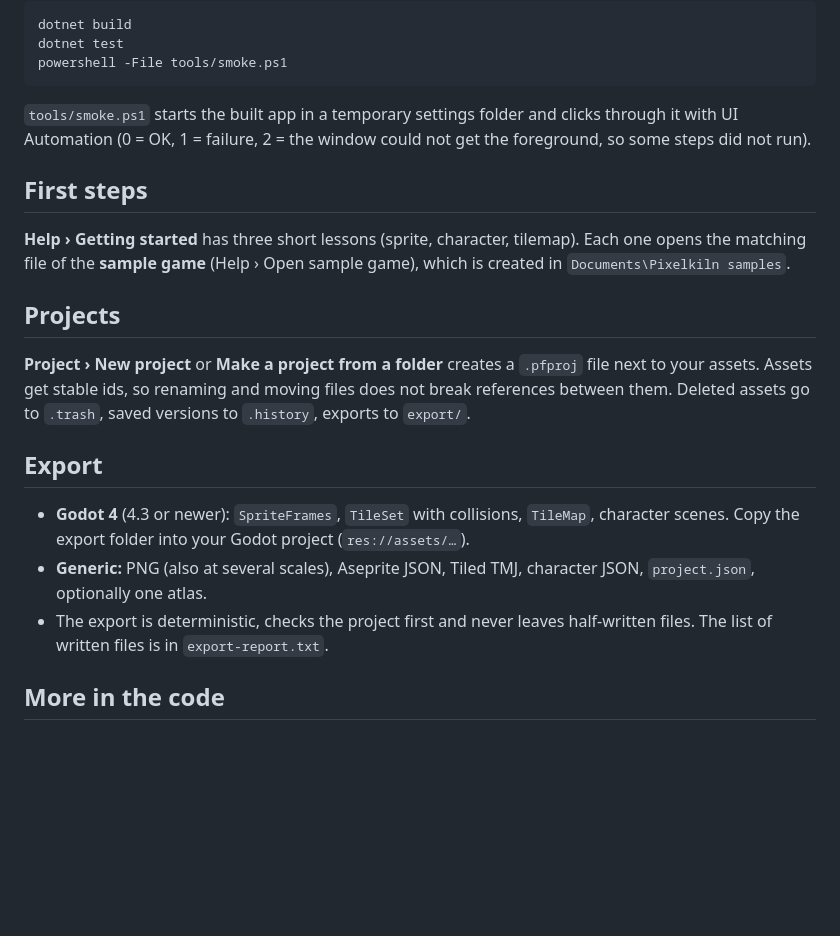
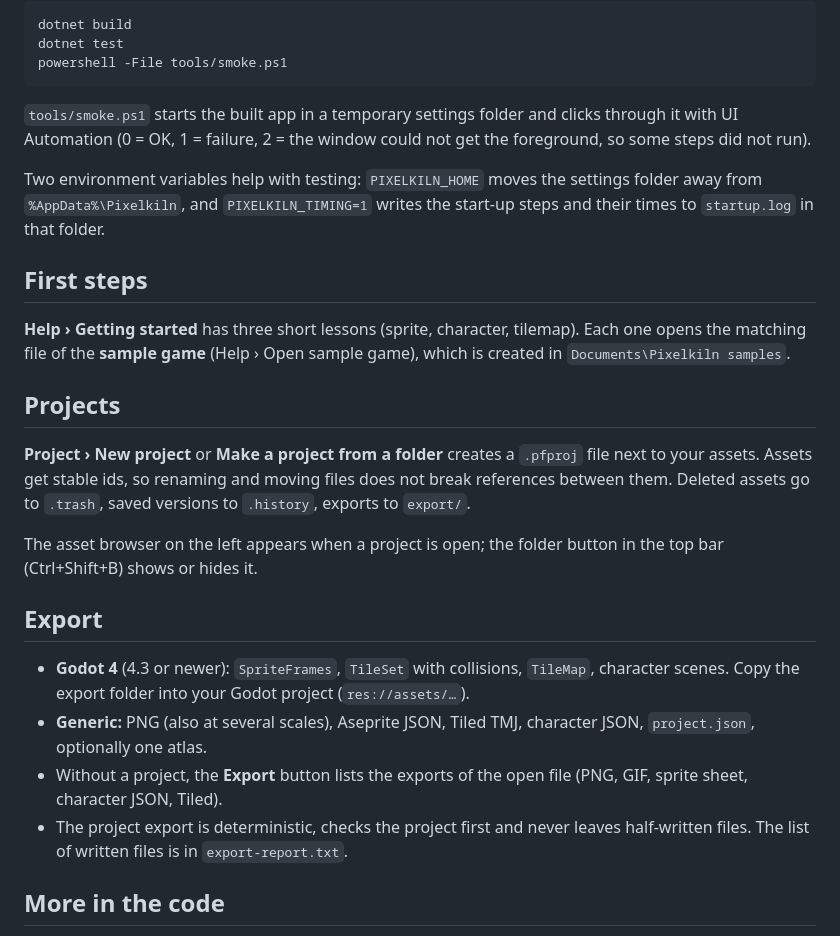
Before and after one commit to zangrajfo-ship-it/Pixelkiln, a Markdown page: README.md, the part around one of its changes. GitHub-like rendering; blank space fills up the shorter version.

```diff
--- a/README.md
+++ b/README.md
@@ -40,6 +51,8 @@ powershell -File tools/smoke.ps1
 
 `tools/smoke.ps1` starts the built app in a temporary settings folder and clicks through it with UI Automation (0 = OK, 1 = failure, 2 = the window could not get the foreground, so some steps did not run).
 
+Two environment variables help with testing: `PIXELKILN_HOME` moves the settings folder away from `%AppData%\Pixelkiln`, and `PIXELKILN_TIMING=1` writes the start-up steps and their times to `startup.log` in that folder.
+
 ## First steps
 
 **Help › Getting started** has three short lessons (sprite, character, tilemap). Each one opens the matching file of the **sample game** (Help › Open sample game), which is created in `Documents\Pixelkiln samples`.
@@ -48,11 +61,14 @@ powershell -File tools/smoke.ps1
 
 **Project › New project** or **Make a project from a folder** creates a `.pfproj` file next to your assets. Assets get stable ids, so renaming and moving files does not break references between them. Deleted assets go to `.trash`, saved versions to `.history`, exports to `export/`.
 
+The asset browser on the left appears when a project is open; the folder button in the top bar (Ctrl+Shift+B) shows or hides it.
+
 ## Export
 
 - **Godot 4** (4.3 or newer): `SpriteFrames`, `TileSet` with collisions, `TileMap`, character scenes. Copy the export folder into your Godot project (`res://assets/…`).
 - **Generic:** PNG (also at several scales), Aseprite JSON, Tiled TMJ, character JSON, `project.json`, optionally one atlas.
-- The export is deterministic, checks the project first and never leaves half-written files. The list of written files is in `export-report.txt`.
+- Without a project, the **Export** button lists the exports of the open file (PNG, GIF, sprite sheet, character JSON, Tiled).
+- The project export is deterministic, checks the project first and never leaves half-written files. The list of written files is in `export-report.txt`.
 
 ## More in the code
 
```
Also changed, not shown: other parts of README.md (+12 -1 lines), docs/README.sl.md (+18 -3 lines), docs/screenshots/character.png, docs/screenshots/home.png, docs/screenshots/sprite.png, docs/screenshots/tilemap.png, 12 other files.
